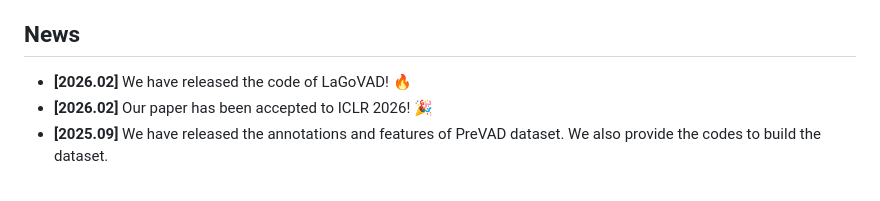
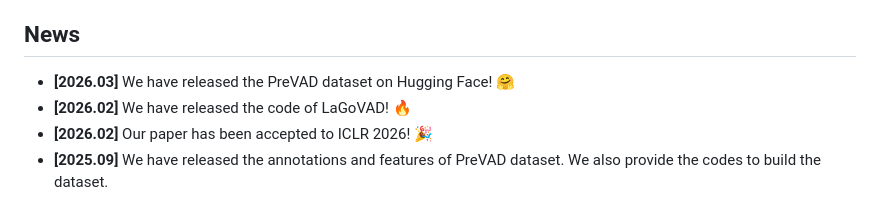
Before and after one commit to Kamino666/LaGoVAD-PreVAD, a Markdown page: README.md, the part around one of its changes. Drawn GitHub-style.

Commit message:
update HuggingFace

```diff
--- a/README.md
+++ b/README.md
@@ -13,6 +14,7 @@ Video anomaly detection (VAD) aims to detect anomalies that deviate from what is
 
 ## News
 
+- **[2026.03]** We have released the PreVAD dataset on Hugging Face! 🤗
 - **[2026.02]** We have released the code of LaGoVAD! 🔥
 - **[2026.02]** Our paper has been accepted to ICLR 2026! 🎉
 - **[2025.09]** We have released the annotations and features of PreVAD dataset. We also provide the codes to build the dataset.
```
Also changed, not shown: other parts of README.md (+2 -1 lines).
